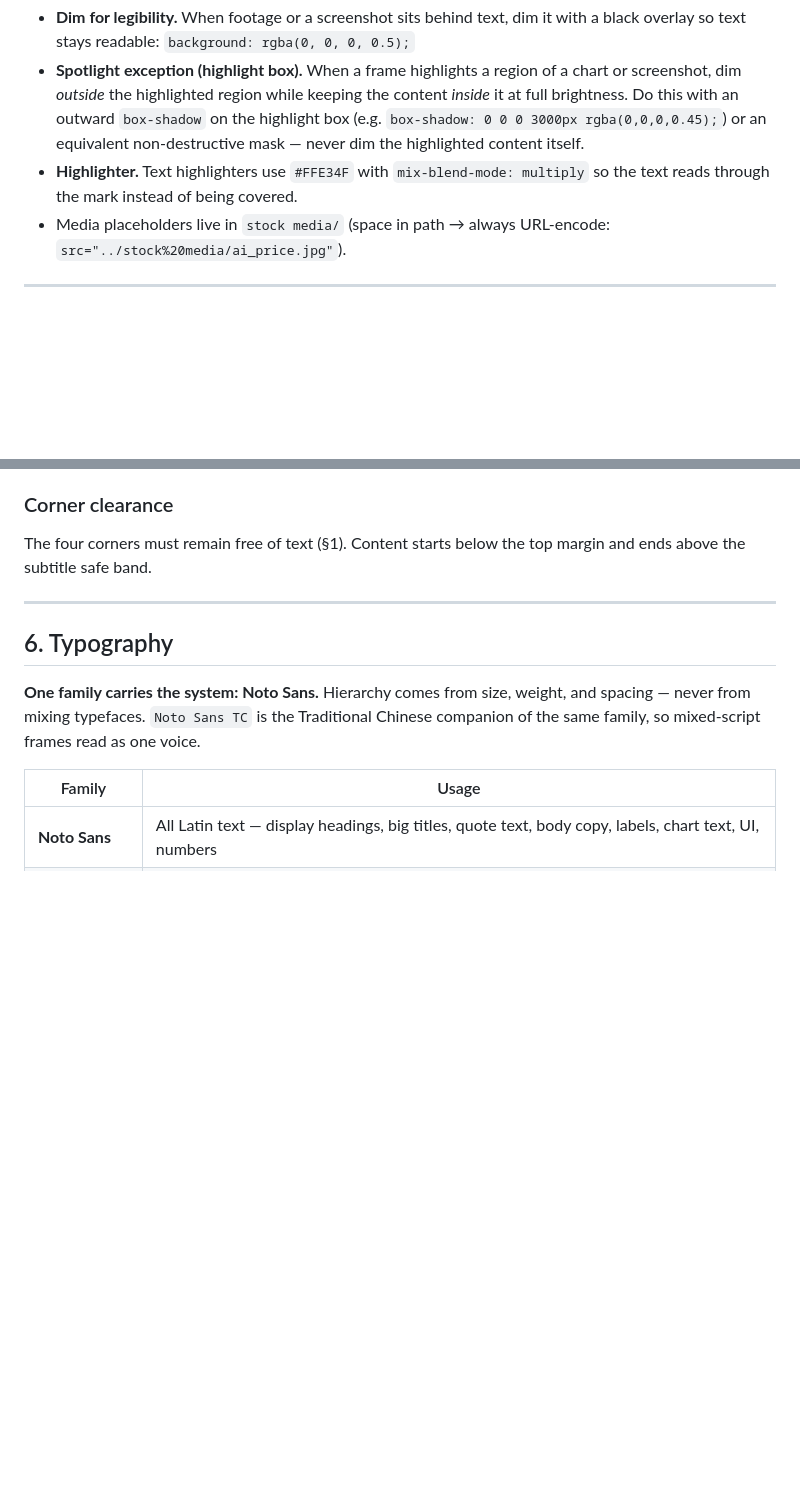
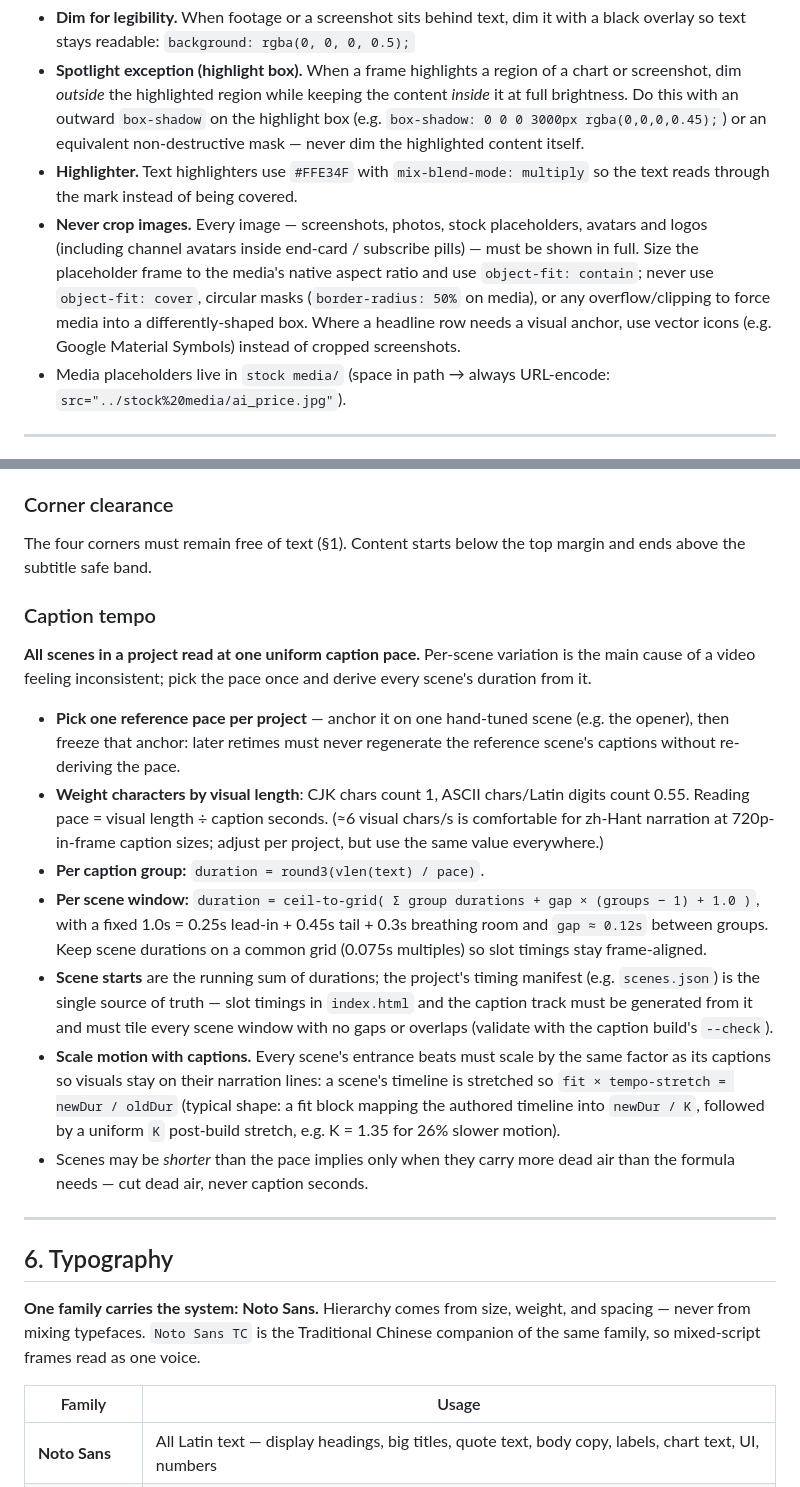
Before and after one commit to justintse-cal/hyperframe-templates, a Markdown page: design.md, 2 parts joined by grey strips. Rendered like a GitHub page; blank space fills up the shorter version.

```diff
--- a/design.md
+++ b/design.md
@@ -83,6 +83,14 @@ The previous cream/blush gradient and gold/pink palette are replaced by this the
 - **Highlighter.** Text highlighters use `#FFE34F` with
   `mix-blend-mode: multiply` so the text reads through the mark instead of
   being covered.
+- **Never crop images.** Every image — screenshots, photos, stock placeholders,
+  avatars and logos (including channel avatars inside end-card / subscribe
+  pills) — must be shown in full. Size the placeholder frame to the media's
+  native aspect ratio and use `object-fit: contain`; never use
+  `object-fit: cover`, circular masks (`border-radius: 50%` on media), or any
+  overflow/clipping to force media into a differently-shaped box. Where a
+  headline row needs a visual anchor, use vector icons (e.g. Google Material
+  Symbols) instead of cropped screenshots.
 - Media placeholders live in `stock media/` (space in path → always URL-encode:
   `src="../stock%20media/ai_price.jpg"`).
 
@@ -126,6 +134,39 @@ The previous cream/blush gradient and gold/pink palette are replaced by this the
 
 The four corners must remain free of text (§1). Content starts below the top
 margin and ends above the subtitle safe band.
+
+### Caption tempo
+
+**All scenes in a project read at one uniform caption pace.** Per-scene
+variation is the main cause of a video feeling inconsistent; pick the pace
+once and derive every scene's duration from it.
+
+- **Pick one reference pace per project** — anchor it on one hand-tuned scene
+  (e.g. the opener), then freeze that anchor: later retimes must never
+  regenerate the reference scene's captions without re-deriving the pace.
+- **Weight characters by visual length**: CJK chars count 1, ASCII chars/Latin
+  digits count 0.55. Reading pace = visual length ÷ caption seconds.
+  (≈6 visual chars/s is comfortable for zh-Hant narration at 720p-in-frame
+  caption sizes; adjust per project, but use the same value everywhere.)
+- **Per caption group:** `duration = round3(vlen(text) / pace)`.
+- **Per scene window:**
+  `duration = ceil-to-grid( Σ group durations + gap × (groups − 1) + 1.0 )`,
+  with a fixed 1.0s = 0.25s lead-in + 0.45s tail + 0.3s breathing room and
+  `gap ≈ 0.12s` between groups. Keep scene durations on a common grid (0.075s
+  multiples) so slot timings stay frame-aligned.
+- **Scene starts** are the running sum of durations; the project's timing
+  manifest (e.g. `scenes.json`) is the single source of truth — slot timings
+  in `index.html` and the caption track must be generated from it and must
+  tile every scene window with no gaps or overlaps (validate with the
+  caption build's `--check`).
+- **Scale motion with captions.** Every scene's entrance beats must scale by
+  the same factor as its captions so visuals stay on their narration lines:
+  a scene's timeline is stretched so `fit × tempo-stretch = newDur / oldDur`
+  (typical shape: a fit block mapping the authored timeline into
+  `newDur / K`, followed by a uniform `K` post-build stretch, e.g. K = 1.35
+  for 26% slower motion).
+- Scenes may be *shorter* than the pace implies only when they carry more
+  dead air than the formula needs — cut dead air, never caption seconds.
 
 ---
 
```
